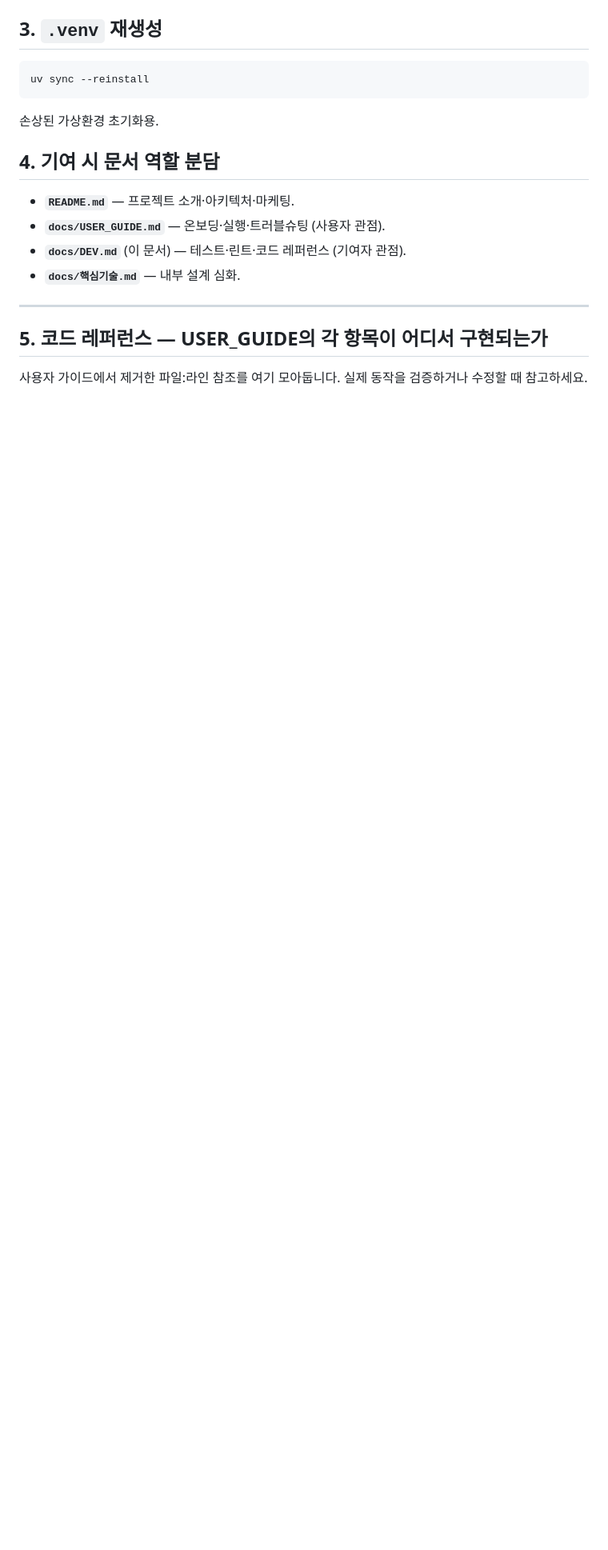
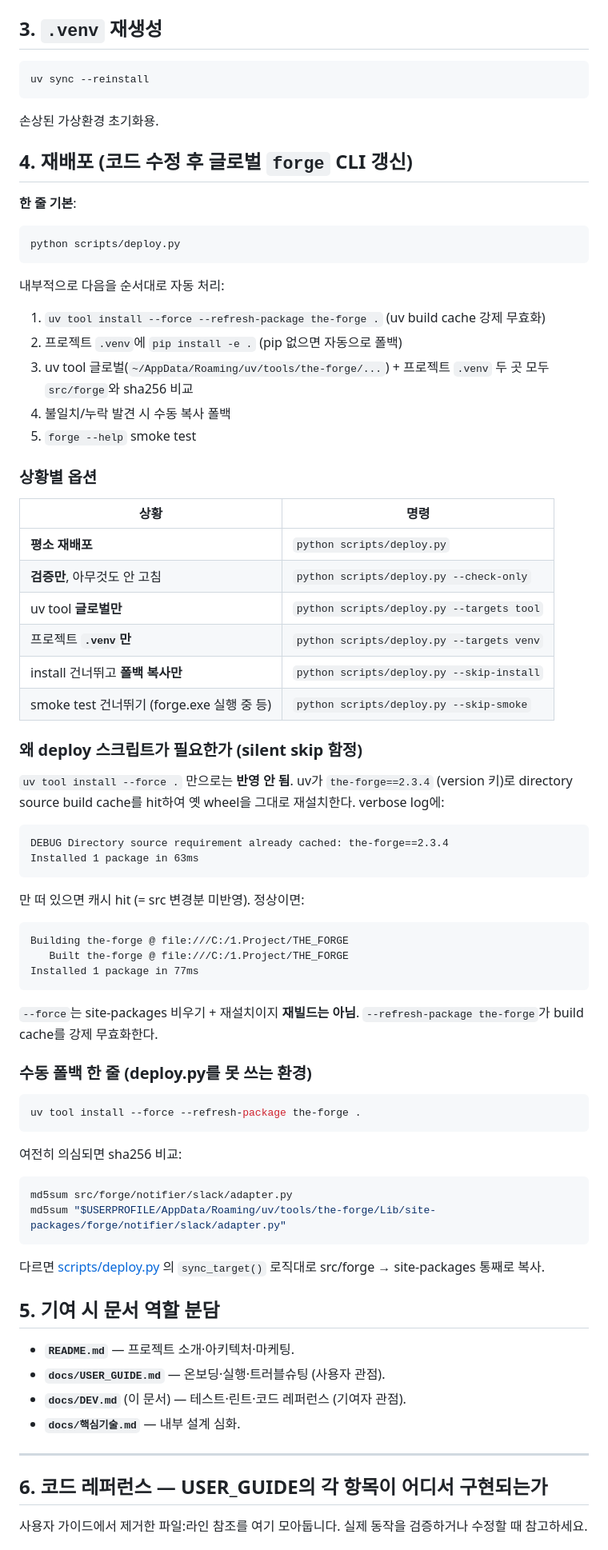
Before and after one commit to immortal0900/THE_FORGE, a Markdown page: docs/DEV.md, the part around one of its changes. Shown at 80% size. Drawn GitHub-style; blank space fills up the shorter version.

````diff
--- a/docs/DEV.md
+++ b/docs/DEV.md
@@ -31,7 +31,67 @@ uv sync --reinstall
 
 손상된 가상환경 초기화용.
 
-## 4. 기여 시 문서 역할 분담
+## 4. 재배포 (코드 수정 후 글로벌 `forge` CLI 갱신)
+
+**한 줄 기본**:
+
+```bash
+python scripts/deploy.py
+```
+
+내부적으로 다음을 순서대로 자동 처리:
+1. `uv tool install --force --refresh-package the-forge .` (uv build cache 강제 무효화)
+2. 프로젝트 `.venv`에 `pip install -e .` (pip 없으면 자동으로 폴백)
+3. uv tool 글로벌(`~/AppData/Roaming/uv/tools/the-forge/...`) + 프로젝트 `.venv` 두 곳 모두 `src/forge`와 sha256 비교
+4. 불일치/누락 발견 시 수동 복사 폴백
+5. `forge --help` smoke test
+
+### 상황별 옵션
+
+| 상황 | 명령 |
+|---|---|
+| **평소 재배포** | `python scripts/deploy.py` |
+| **검증만**, 아무것도 안 고침 | `python scripts/deploy.py --check-only` |
+| uv tool **글로벌만** | `python scripts/deploy.py --targets tool` |
+| 프로젝트 **`.venv`만** | `python scripts/deploy.py --targets venv` |
+| install 건너뛰고 **폴백 복사만** | `python scripts/deploy.py --skip-install` |
+| smoke test 건너뛰기 (forge.exe 실행 중 등) | `python scripts/deploy.py --skip-smoke` |
+
+### 왜 deploy 스크립트가 필요한가 (silent skip 함정)
+
+`uv tool install --force .` 만으로는 **반영 안 됨**. uv가 `the-forge==2.3.4` (version 키)로 directory source build cache를 hit하여 옛 wheel을 그대로 재설치한다. verbose log에:
+
+```
+DEBUG Directory source requirement already cached: the-forge==2.3.4
+Installed 1 package in 63ms
+```
+
+만 떠 있으면 캐시 hit (= src 변경분 미반영). 정상이면:
+
+```
+Building the-forge @ file:///C:/1.Project/THE_FORGE
+   Built the-forge @ file:///C:/1.Project/THE_FORGE
+Installed 1 package in 77ms
+```
+
+`--force`는 site-packages 비우기 + 재설치이지 **재빌드는 아님**. `--refresh-package the-forge`가 build cache를 강제 무효화한다.
+
+### 수동 폴백 한 줄 (deploy.py를 못 쓰는 환경)
+
+```bash
+uv tool install --force --refresh-package the-forge .
+```
+
+여전히 의심되면 sha256 비교:
+
+```bash
+md5sum src/forge/notifier/slack/adapter.py
+md5sum "$USERPROFILE/AppData/Roaming/uv/tools/the-forge/Lib/site-packages/forge/notifier/slack/adapter.py"
+```
+
+다르면 [scripts/deploy.py](../scripts/deploy.py) 의 `sync_target()` 로직대로 src/forge → site-packages 통째로 복사.
+
+## 5. 기여 시 문서 역할 분담
 
 - **`README.md`** — 프로젝트 소개·아키텍처·마케팅.
 - **`docs/USER_GUIDE.md`** — 온보딩·실행·트러블슈팅 (사용자 관점).
@@ -40,7 +100,7 @@ uv sync --reinstall
 
 ---
 
-## 5. 코드 레퍼런스 — USER_GUIDE의 각 항목이 어디서 구현되는가
+## 6. 코드 레퍼런스 — USER_GUIDE의 각 항목이 어디서 구현되는가
 
 사용자 가이드에서 제거한 파일:라인 참조를 여기 모아둡니다. 실제 동작을 검증하거나 수정할 때 참고하세요.
 
````
Also changed, not shown: other parts of docs/DEV.md (+10 -10 lines), README.md (+2 -1 lines).
